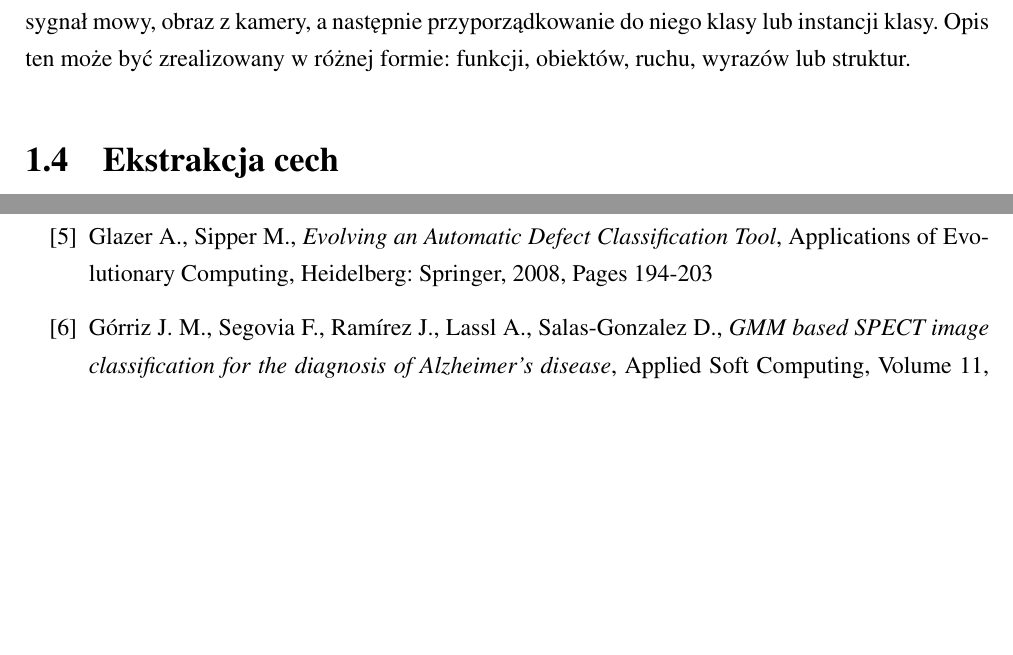
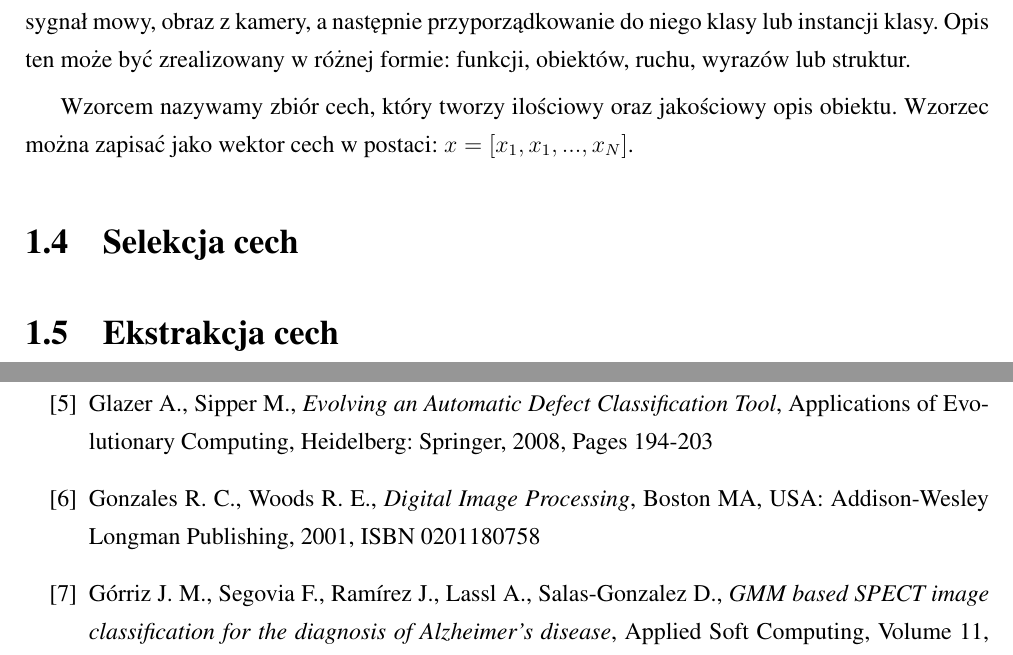
Before and after one commit to michalcichon/praca-magisterska, a LaTeX thesis (praca_magisterska.tex, which reads 01_podstawy_teoretyczne.tex, bibliography.tex): two parts of pages 15 and 25 of 26, joined at a grey line, cut so that both start at the same text, the shorter picture padded with empty space. Compiled offline with pdfLaTeX.

Commit message:
Rozpoznawanie wzorców

```diff
--- a/01_podstawy_teoretyczne.tex
+++ b/01_podstawy_teoretyczne.tex
@@ -47,6 +47,11 @@ Dane wejściowe z etapu walidacji mogą się różnić od przykładowych danych
 \section{Rozpoznawanie wzorców}
 Celem rozpoznawania wzorców (\emph{ang. pattern recognition}) jest stworzenie symbolicznego opisu dla zawartości jedno lub wielowymiarowego sygnału cyfrowego takich jak cyfrowy obraz graficzny, sygnał mowy, obraz z kamery, a następnie przyporządkowanie do niego klasy lub instancji klasy. Opis ten może być zrealizowany w różnej formie: funkcji, obiektów, ruchu, wyrazów lub struktur.
 
+Wzorcem nazywamy zbiór cech, który tworzy ilościowy oraz jakościowy opis obiektu. Wzorzec można zapisać jako wektor cech w postaci: $x=[x_{1}, x_{1},..., x_{N}]$.
+
+
+\section{Selekcja cech}
+
 
 \section{Ekstrakcja cech}
 %TODO problem ograniczania wielkosci wektora cech
--- a/bibliography.tex
+++ b/bibliography.tex
@@ -10,6 +10,8 @@
 \bibitem{CICHOSZ00} Cichosz P., \emph{Systemy uczące się}, Warszawa: Wydawnictwo Naukowo-Techniczne, 2000, ISBN 83-204-2544-1
 
 \bibitem{GLAZER08} Glazer A., Sipper M., \emph{Evolving an Automatic Defect Classification Tool}, Applications of Evolutionary Computing, Heidelberg: Springer, 2008, Pages 194-203
+
+\bibitem{GONZALES01} Gonzales R. C., Woods R. E., \emph{Digital Image Processing}, Boston MA, USA: Addison-Wesley Longman Publishing, 2001, ISBN 0201180758
 
 \bibitem{GMM10} Górriz J. M., Segovia F., Ramírez J., Lassl A., Salas-Gonzalez D., \emph{GMM based SPECT image classification for the diagnosis of Alzheimer’s disease}, Applied Soft Computing, Volume 11, Issue 2, March 2011, Pages 2313-2325, ISSN 1568-4946
 
```
